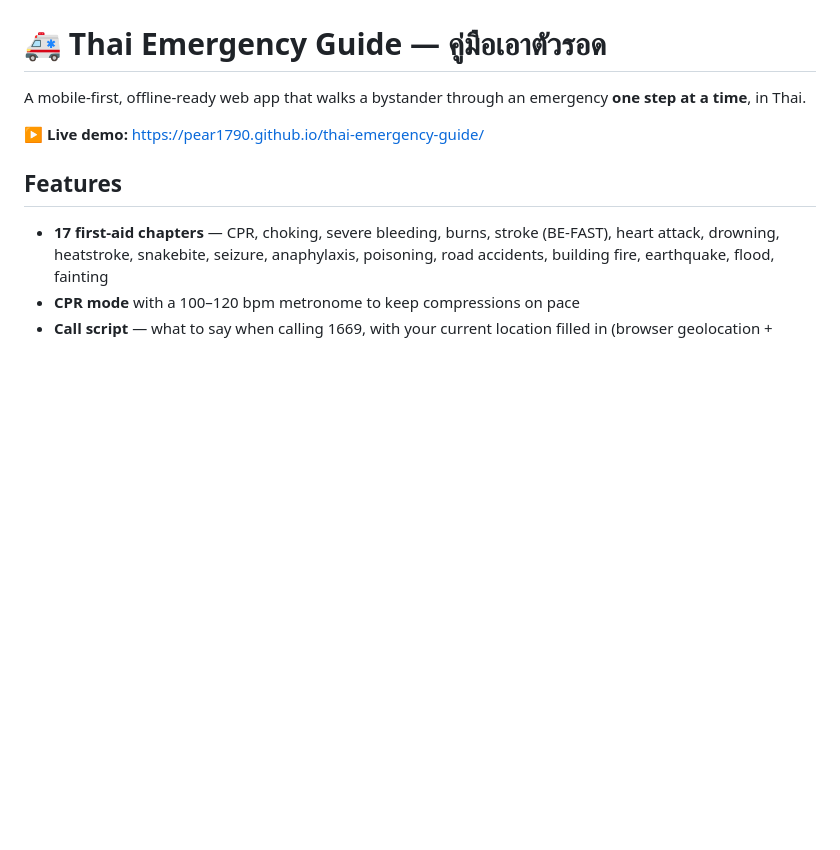
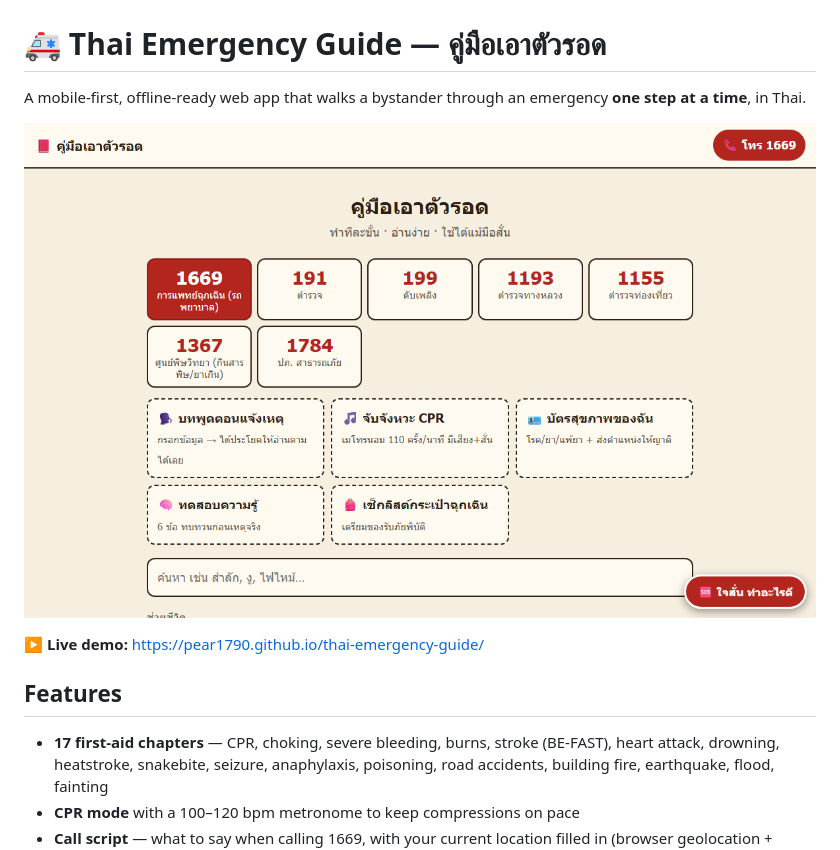
Before and after one commit to Pear1790/thai-emergency-guide, a Markdown page: README.md, the part around the change. Drawn GitHub-style; pictures changed too: screenshot.png (added); blank space fills up the shorter version.

Commit message:
Add screenshot to README

```diff
--- a/README.md
+++ b/README.md
@@ -1,6 +1,8 @@
 # 🚑 Thai Emergency Guide — คู่มือเอาตัวรอด
 
 A mobile-first, offline-ready web app that walks a bystander through an emergency **one step at a time**, in Thai.
+
+![Screenshot](screenshot.png)
 
 **▶ Live demo:** https://pear1790.github.io/thai-emergency-guide/
 
```
